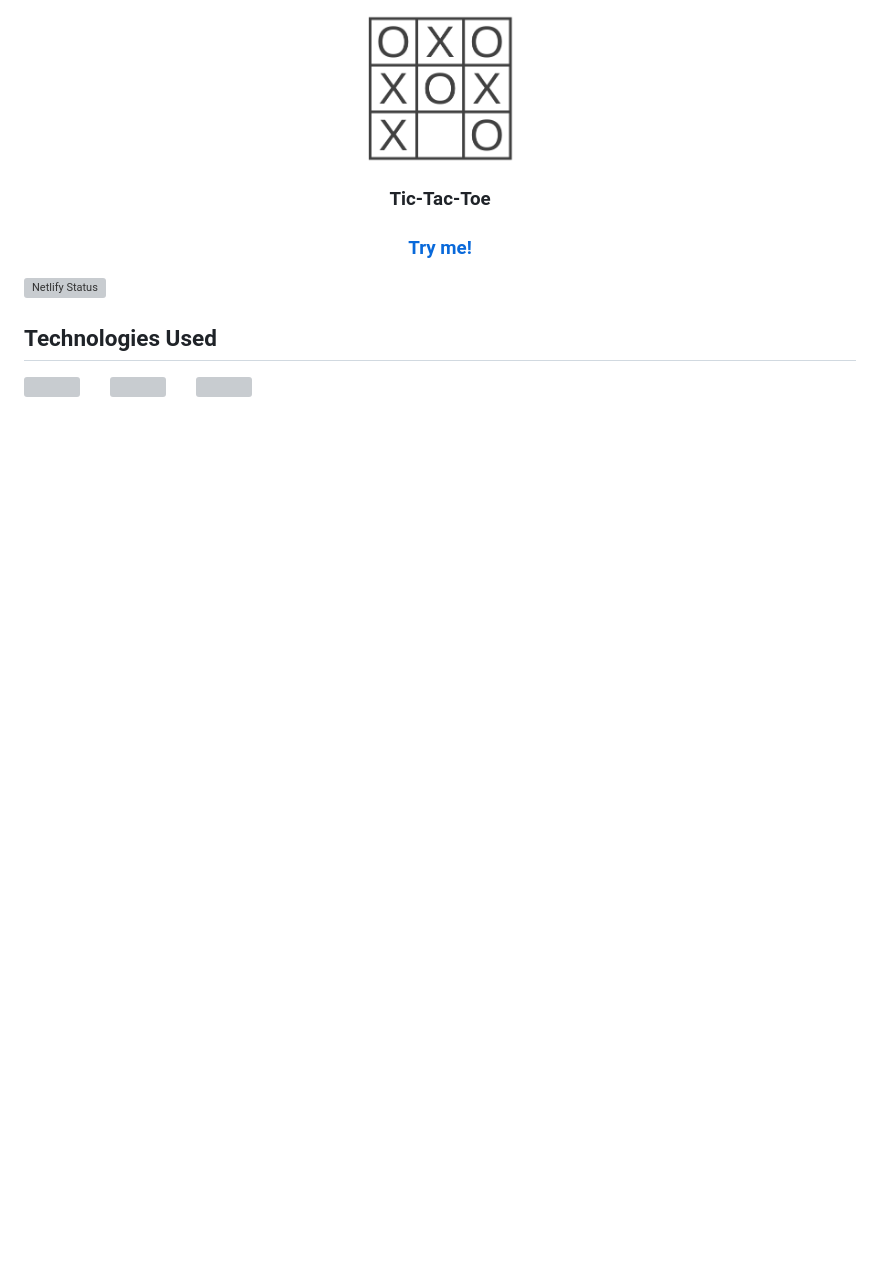
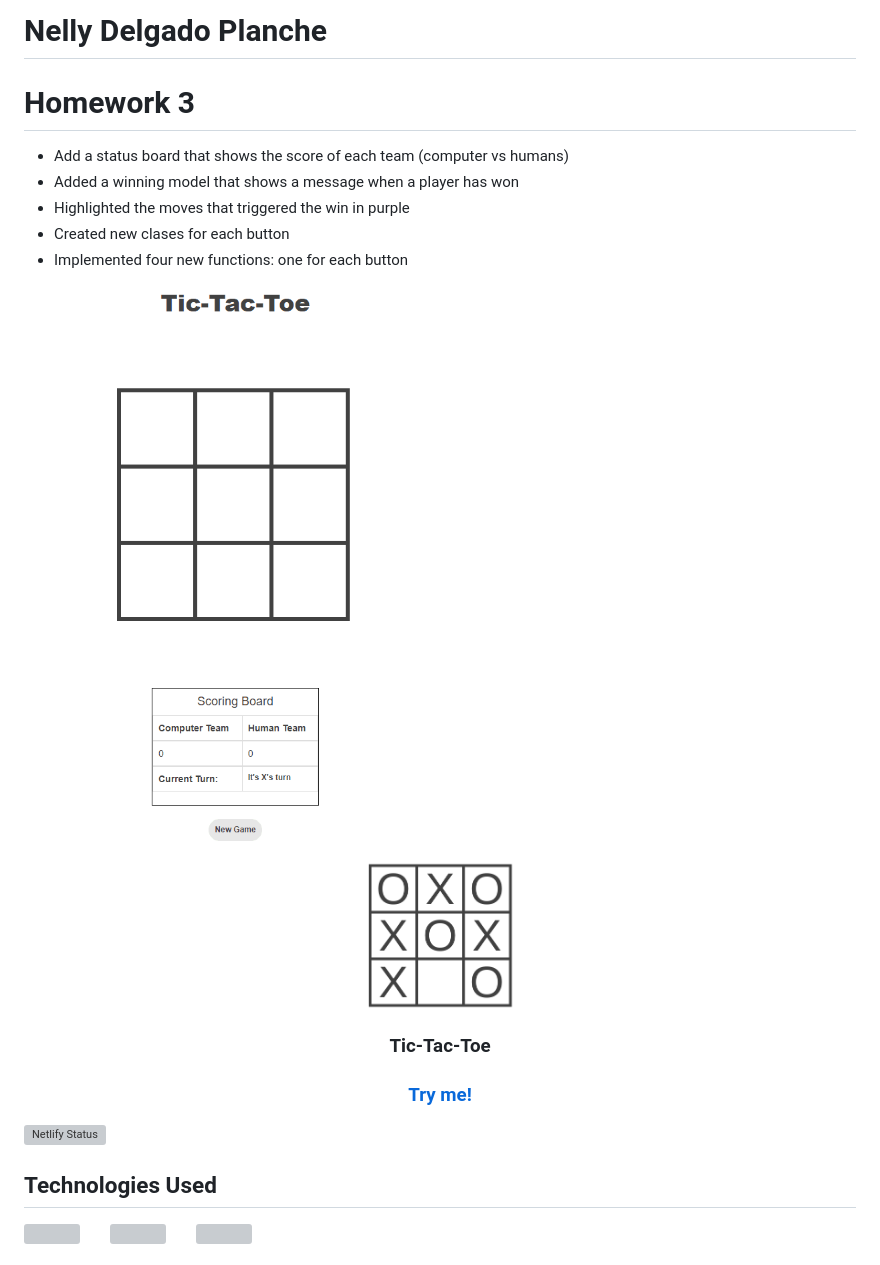
Before and after one commit to cop4808-spring-2023-fullstack-web/hw3-tic-tac-toe-js-NPlanche, a Markdown page: README.md, the part around the change. Drawn GitHub-style; pictures changed too: images/tictactoe.gif (added); blank space fills up the shorter version; grey boxes are pictures that could not be loaded.

```diff
--- a/README.md
+++ b/README.md
@@ -1,3 +1,15 @@
+# Nelly Delgado Planche
+
+# Homework 3
+- Add a status board that shows the score of each team (computer vs humans)
+- Added a winning model that shows a message when a player has won
+- Highlighted the moves that triggered the win in purple
+- Created new clases for each button
+- Implemented four new functions: one for each button
+
+![](https://github.com/cop4808-spring-2023-fullstack-web/hw3-tic-tac-toe-js-NPlanche/blob/main/images/tictactoe.gif)
+
+
 <div align="center">
 
   <img src="./logo.png" height="150px">
```
Also changed, not shown: 2 other files.
